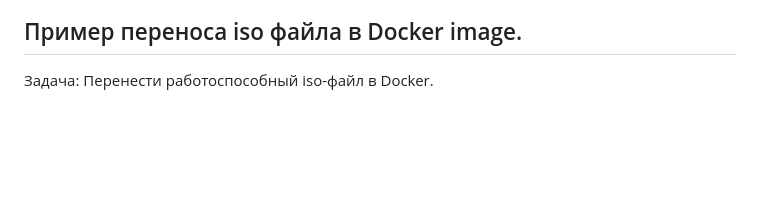
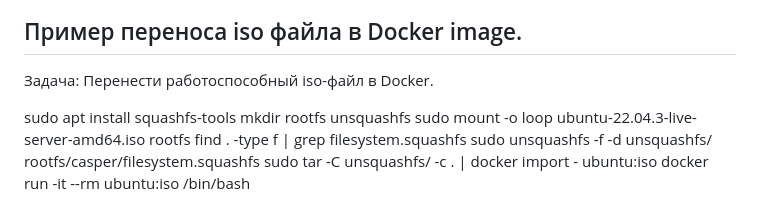
Before and after one commit to Helen2100/Diplom, a Markdown page: README.md, the part around the change. Rendered like a GitHub page; blank space fills up the shorter version.

```diff
--- a/README.md
+++ b/README.md
@@ -61,3 +61,11 @@ docker build -t <name-image> .
 ## Пример переноса iso файла в Docker image.
 Задача:
 	 Перенести работоспособный  iso-файл в Docker.
+
+sudo apt install squashfs-tools
+mkdir rootfs unsquashfs
+sudo mount -o loop ubuntu-22.04.3-live-server-amd64.iso rootfs
+find . -type f | grep filesystem.squashfs
+sudo unsquashfs -f -d unsquashfs/ rootfs/casper/filesystem.squashfs
+sudo tar -C unsquashfs/ -c . | docker import - ubuntu:iso
+docker run -it --rm ubuntu:iso /bin/bash
```
